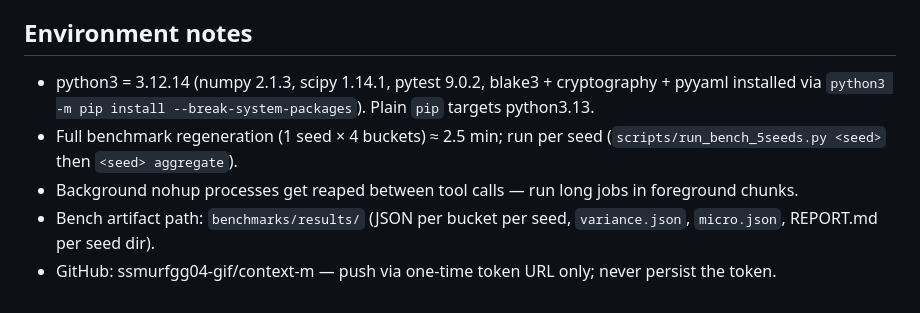
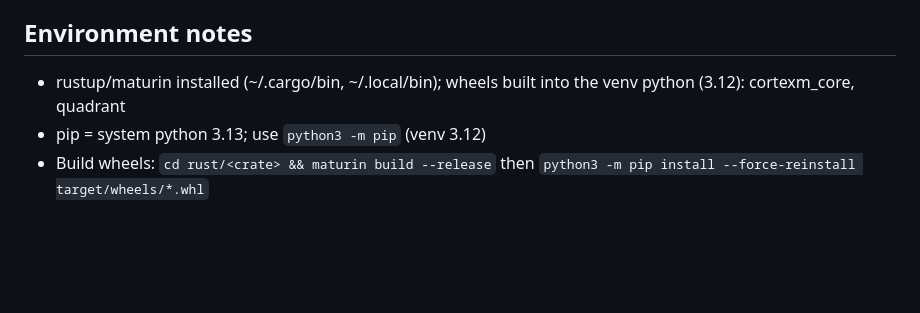
Before and after one commit to ssmurfgg04-gif/context-m, a Markdown page: SESSION_MEMORY.md, the part around one of its changes. GitHub-like rendering; blank space fills up the shorter version.

Commit message:
docs(session): continuation memory — CRDT/Rust/Quadrant session state
What shipped, LLM-eval status (region blocks + the two runnable paths),
known honest caveats (do not silently fix), push state

```diff
--- a/SESSION_MEMORY.md
+++ b/SESSION_MEMORY.md
@@ -173,14 +76,8 @@ session was evidence, not marketing:
 
 ## Environment notes
 
-- python3 = 3.12.14 (numpy 2.1.3, scipy 1.14.1, pytest 9.0.2, blake3 +
-  cryptography + pyyaml installed via `python3 -m pip install
-  --break-system-packages`). Plain `pip` targets python3.13.
-- Full benchmark regeneration (1 seed × 4 buckets) ≈ 2.5 min; run per
-  seed (`scripts/run_bench_5seeds.py <seed>` then `<seed> aggregate`).
-- Background nohup processes get reaped between tool calls — run long
-  jobs in foreground chunks.
-- Bench artifact path: `benchmarks/results/` (JSON per bucket per seed,
-  `variance.json`, `micro.json`, REPORT.md per seed dir).
-- GitHub: ssmurfgg04-gif/context-m — push via one-time token URL only;
-  never persist the token.
+- rustup/maturin installed (~/.cargo/bin, ~/.local/bin); wheels built
+  into the venv python (3.12): cortexm_core, quadrant
+- pip = system python 3.13; use `python3 -m pip` (venv 3.12)
+- Build wheels: `cd rust/<crate> && maturin build --release` then
+  `python3 -m pip install --force-reinstall target/wheels/*.whl`
```
Also changed, not shown: other parts of SESSION_MEMORY.md (+62 -159 lines).
